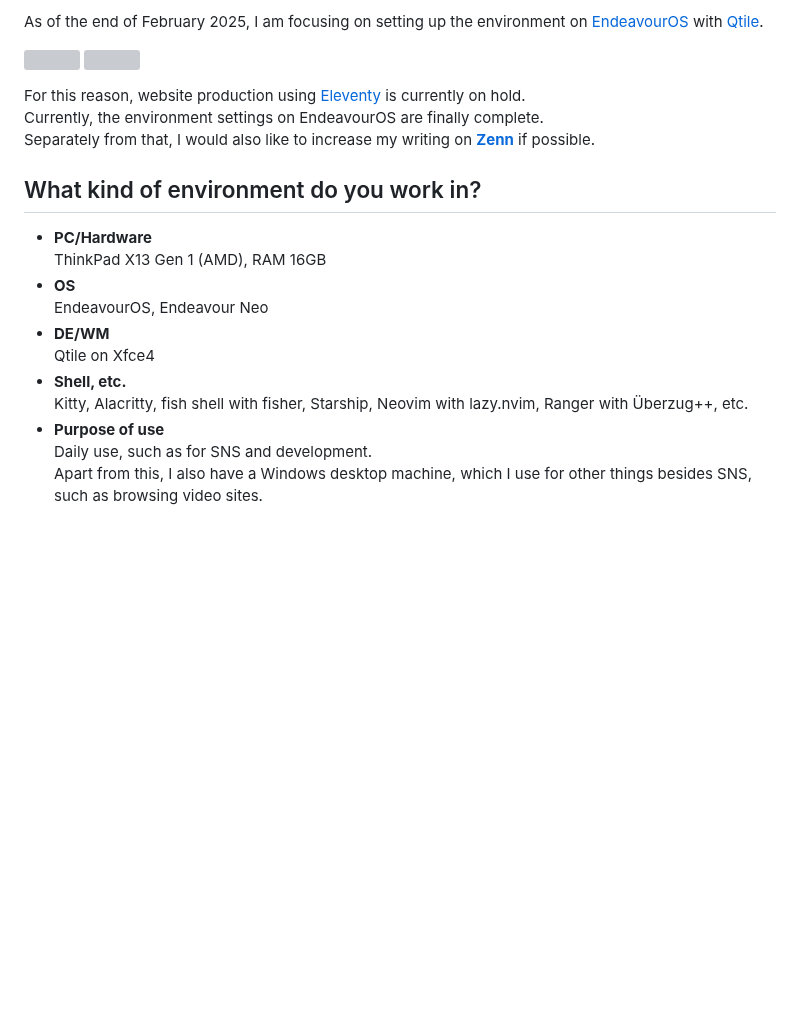
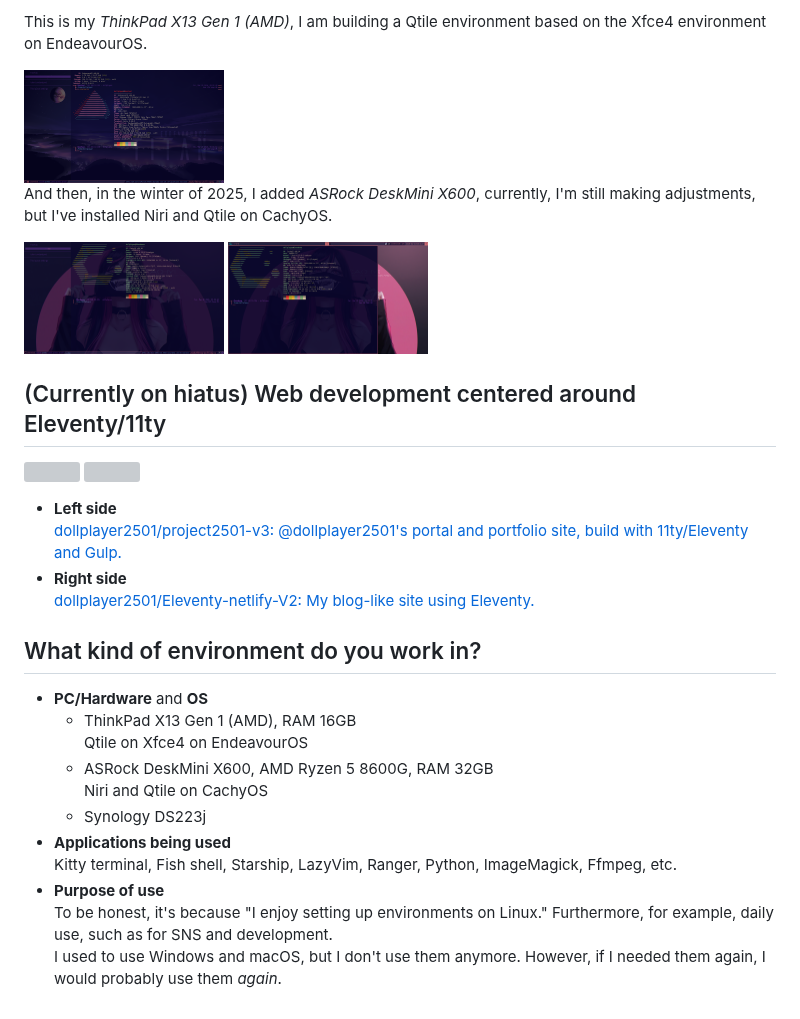
Before and after one commit to dollplayer2501/dollplayer2501, a Markdown page: README.md, the part around one of its changes. Rendered like a GitHub page; pictures changed too: CachyOS_Niri_2026-03-21_11-27-35.png (added), CachyOS_Qtile_2026-03-20_09-03-16.png (added), EndeavourOS_Qtile_2026-03-20_09-04-22.png (added); blank space fills up the shorter version; grey boxes are pictures that could not be loaded.

Commit message:
Complete renovation after a long time

```diff
--- a/README.md
+++ b/README.md
@@ -12,23 +12,33 @@
 
-As of the end of February 2025, I am focusing on setting up the environment on [EndeavourOS](https://endeavouros.com/) with [Qtile](https://qtile.org/).
+This is my _ThinkPad X13 Gen 1 (AMD)_, I am building a Qtile environment based on the Xfce4 environment on EndeavourOS.
+
+<img src="EndeavourOS_Qtile_2026-03-20_09-04-22.png" width=200>
+
+And then, in the winter of 2025, I added _ASRock DeskMini X600_, currently, I'm still making adjustments, but I've installed Niri and Qtile on CachyOS.
+
+<img src="CachyOS_Qtile_2026-03-20_09-03-16.png" width=200> <img src="CachyOS_Niri_2026-03-21_11-27-35.png" width=200>
+
+
+## (Currently on hiatus) Web development centered around Eleventy/11ty
 
 <a href="https://github.com/dollplayer2501/project2501-v3"><img src="https://raw.githubusercontent.com/dollplayer2501/project2501-v3/refs/heads/main/source/images/screenshot..project2501-v3-dark..thumb.png" width=200></a> <a href="https://github.com/dollplayer2501/Eleventy-netlify-V2"><img src="https://raw.githubusercontent.com/dollplayer2501/project2501-v3/main/source/images/screenshot..Eleventy-netlify-V2..main..thumb.png" width="200"></a>
 
-For this reason, website production using [Eleventy](https://www.11ty.dev/) is currently on hold.
-Currently, the environment settings on EndeavourOS are finally complete.
-Separately from that, I would also like to increase my writing on **[Zenn](https://zenn.dev/dollplayer2501)** if possible.
+- **Left side**
+  [dollplayer2501/project2501-v3: @dollplayer2501's portal and portfolio site, build with 11ty/Eleventy and Gulp.](https://github.com/dollplayer2501/project2501-v3)
+- **Right side**
+  [dollplayer2501/Eleventy-netlify-V2: My blog-like site using Eleventy.](https://github.com/dollplayer2501/Eleventy-netlify-V2)
 
 
 ## What kind of environment do you work in?
 
-- **PC/Hardware**
-ThinkPad X13 Gen 1 (AMD), RAM 16GB
-- **OS**
-EndeavourOS, Endeavour Neo
-- **DE/WM**
-Qtile on Xfce4
-- **Shell, etc.**
-Kitty, Alacritty, fish shell with fisher, Starship, Neovim with lazy.nvim, Ranger with Überzug++, etc.
+- **PC/Hardware** and **OS**
+  - ThinkPad X13 Gen 1 (AMD), RAM 16GB
+    Qtile on Xfce4 on EndeavourOS
+  - ASRock DeskMini X600, AMD Ryzen 5 8600G, RAM 32GB
+    Niri and Qtile on CachyOS
+  - Synology DS223j
+- **Applications being used**
+  Kitty terminal, Fish shell, Starship, LazyVim, Ranger, Python, ImageMagick, Ffmpeg, etc.
 - **Purpose of use**
-Daily use, such as for SNS and development.
-Apart from this, I also have a Windows desktop machine, which I use for other things besides SNS, such as browsing video sites.
+  To be honest, it's because "I enjoy setting up environments on Linux." Furthermore, for example, daily use, such as for SNS and development.
+  I used to use Windows and macOS, but I don't use them anymore. However, if I needed them again, I would probably use them _again_.
```
Also changed, not shown: other parts of README.md (+1 -1 lines), README..20260321.md (added, +34 -0 lines).
